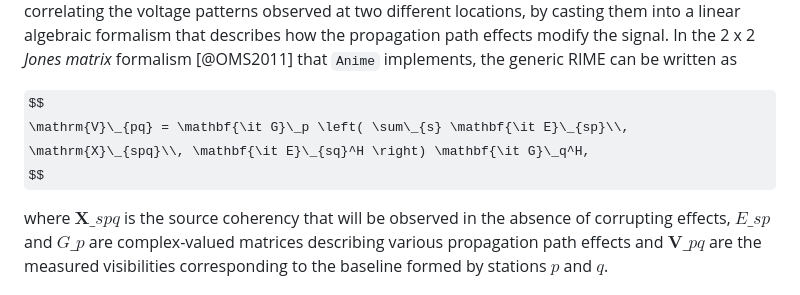
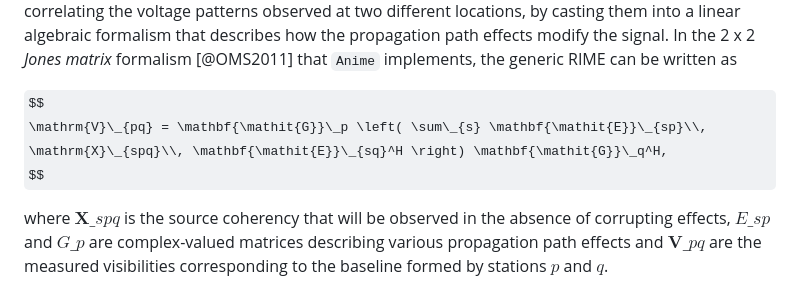
Before and after one commit to iniyannatarajan/Anime.jl, a Markdown page: paper/paper.md, the part around the change. GitHub-like rendering; some formulas as TeX source.

Commit message:
minor fix to eq

```diff
--- a/paper/paper.md
+++ b/paper/paper.md
@@ -54,7 +54,7 @@ Instrument models are also used to generate realistic synthetic data for testing
 Synthetic data generation capabilities are built into `Anime`, with support for popular data storage formats in VLBI. The instrument models are stored in HDF5 format that can be read by any calibration or simulation software with HDF5 support. Metadata are obtained from UVFITS corresponding to real data and  the instrument models are applied to source coherency using the Radio Interferometer Measurement Equation (RIME) [@HBS1996]. The RIME expresses the relationship between true and measured *visibilities*, complex-valued quantities obtained by correlating the voltage patterns observed at two different locations, by casting them into a linear algebraic formalism that describes how the propagation path effects modify the signal. In the 2 x 2 *Jones matrix* formalism [@OMS2011] that `Anime` implements, the generic RIME can be written as
 
 $$
-\mathrm{V}\_{pq} = \mathbf{\it G}\_p \left( \sum\_{s} \mathbf{\it E}\_{sp}\\, \mathrm{X}\_{spq}\\, \mathbf{\it E}\_{sq}^H \right) \mathbf{\it G}\_q^H,
+\mathrm{V}\_{pq} = \mathbf{\mathit{G}}\_p \left( \sum\_{s} \mathbf{\mathit{E}}\_{sp}\\, \mathrm{X}\_{spq}\\, \mathbf{\mathit{E}}\_{sq}^H \right) \mathbf{\mathit{G}}\_q^H,
 $$
 
 where $\mathbf{X}\_{spq}$ is the source coherency that will be observed in the absence of corrupting effects, $E\_{sp}$ and $G\_p$ are complex-valued matrices describing various propagation path effects and $\mathbf{V}\_{pq}$ are the measured visibilities corresponding to the baseline formed by stations $p$ and $q$.
```
